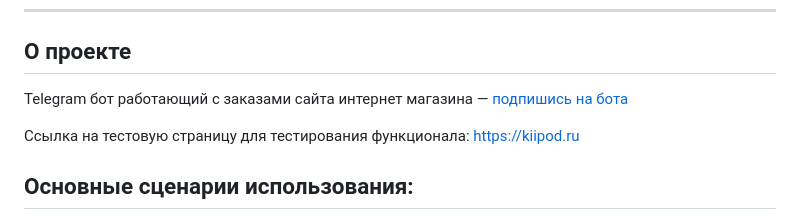
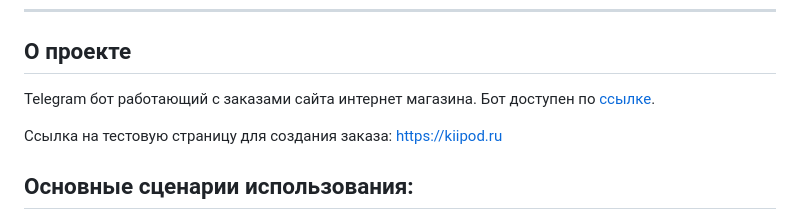
Before and after one commit to kiipod/shop-telegram-bot, a Markdown page: Readme.md, the part around the change. Drawn GitHub-style.

Commit message:
Редактирует Readme

```diff
--- a/Readme.md
+++ b/Readme.md
@@ -14,9 +14,9 @@ _Не удаляйте и не обращайте внимание на файл
 
 ## О проекте
 
-Telegram бот работающий с заказами сайта интернет магазина — [подпишись на бота](https://t.me/KanaiShopBot)
+Telegram бот работающий с заказами сайта интернет магазина. Бот доступен по [ссылке](https://t.me/KanaiShopBot).
 
-Ссылка на тестовую страницу для тестирования функционала: https://kiipod.ru
+Ссылка на тестовую страницу для создания заказа: https://kiipod.ru
 
 ## Основные сценарии использования:
 
```
